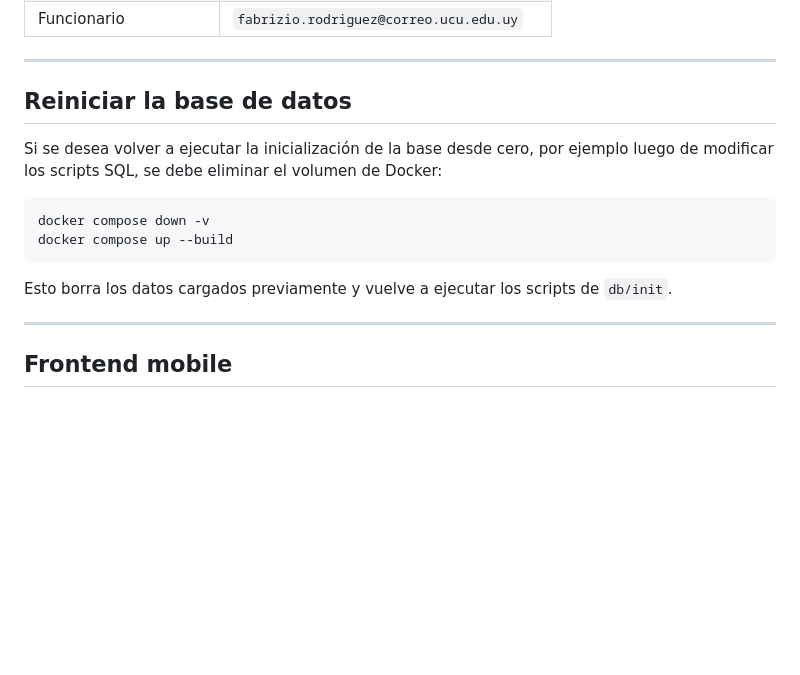
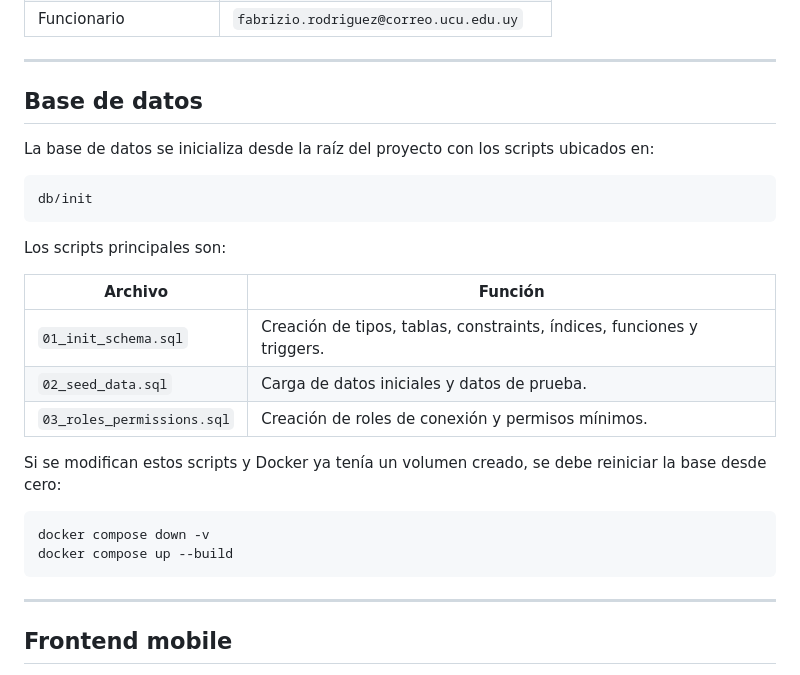
Before and after one commit to FacundoPiriz17/Obligatorio_BDII, a Markdown page: README.md, the part around the change. Rendered like a GitHub page; blank space fills up the shorter version.

````diff
--- a/README.md
+++ b/README.md
@@ -133,16 +133,28 @@ Ejemplos de acceso por rol:
 
 ---
 
-## Reiniciar la base de datos
+## Base de datos
 
-Si se desea volver a ejecutar la inicialización de la base desde cero, por ejemplo luego de modificar los scripts SQL, se debe eliminar el volumen de Docker:
+La base de datos se inicializa desde la raíz del proyecto con los scripts ubicados en:
+
+```text
+db/init
+```
+
+Los scripts principales son:
+
+| Archivo | Función |
+|---|---|
+| `01_init_schema.sql` | Creación de tipos, tablas, constraints, índices, funciones y triggers. |
+| `02_seed_data.sql` | Carga de datos iniciales y datos de prueba. |
+| `03_roles_permissions.sql` | Creación de roles de conexión y permisos mínimos. |
+
+Si se modifican estos scripts y Docker ya tenía un volumen creado, se debe reiniciar la base desde cero:
 
 ```bash
 docker compose down -v
 docker compose up --build
 ```
-
-Esto borra los datos cargados previamente y vuelve a ejecutar los scripts de `db/init`.
 
 ---
 
````
